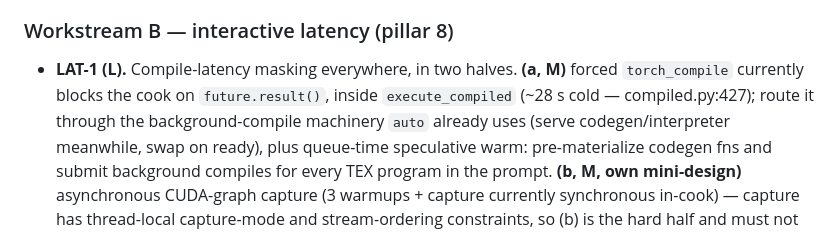
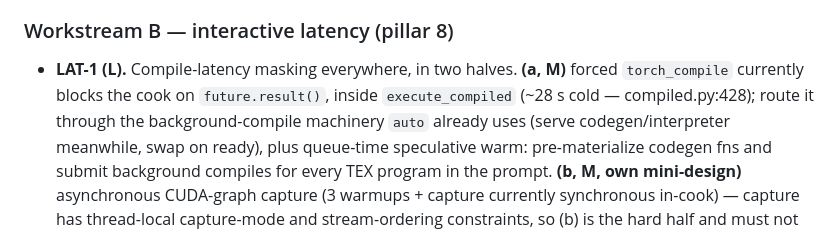
Before and after one commit to xavinitram/TEX, a Markdown page: docs/roadmap.md, the part around the change. GitHub-like rendering.

Commit message:
SIMP-5: re-point roadmap.md's execute_compiled citation past the SPLIT-47 rebase drift
Comfy-invisible because this is a documentation-only line-number fix.

```diff
--- a/docs/roadmap.md
+++ b/docs/roadmap.md
@@ -144,7 +144,7 @@ Four workstreams. Effort tags: S/M/L.
 
 - **LAT-1 (L).** Compile-latency masking everywhere, in two halves. **(a, M)** forced
   `torch_compile` currently blocks the cook on `future.result()`, inside
-  `execute_compiled` (~28 s cold — compiled.py:427); route it through the
+  `execute_compiled` (~28 s cold — compiled.py:428); route it through the
   background-compile machinery `auto` already
   uses (serve codegen/interpreter meanwhile, swap on ready), plus queue-time
   speculative warm: pre-materialize codegen fns and submit background compiles for
```
